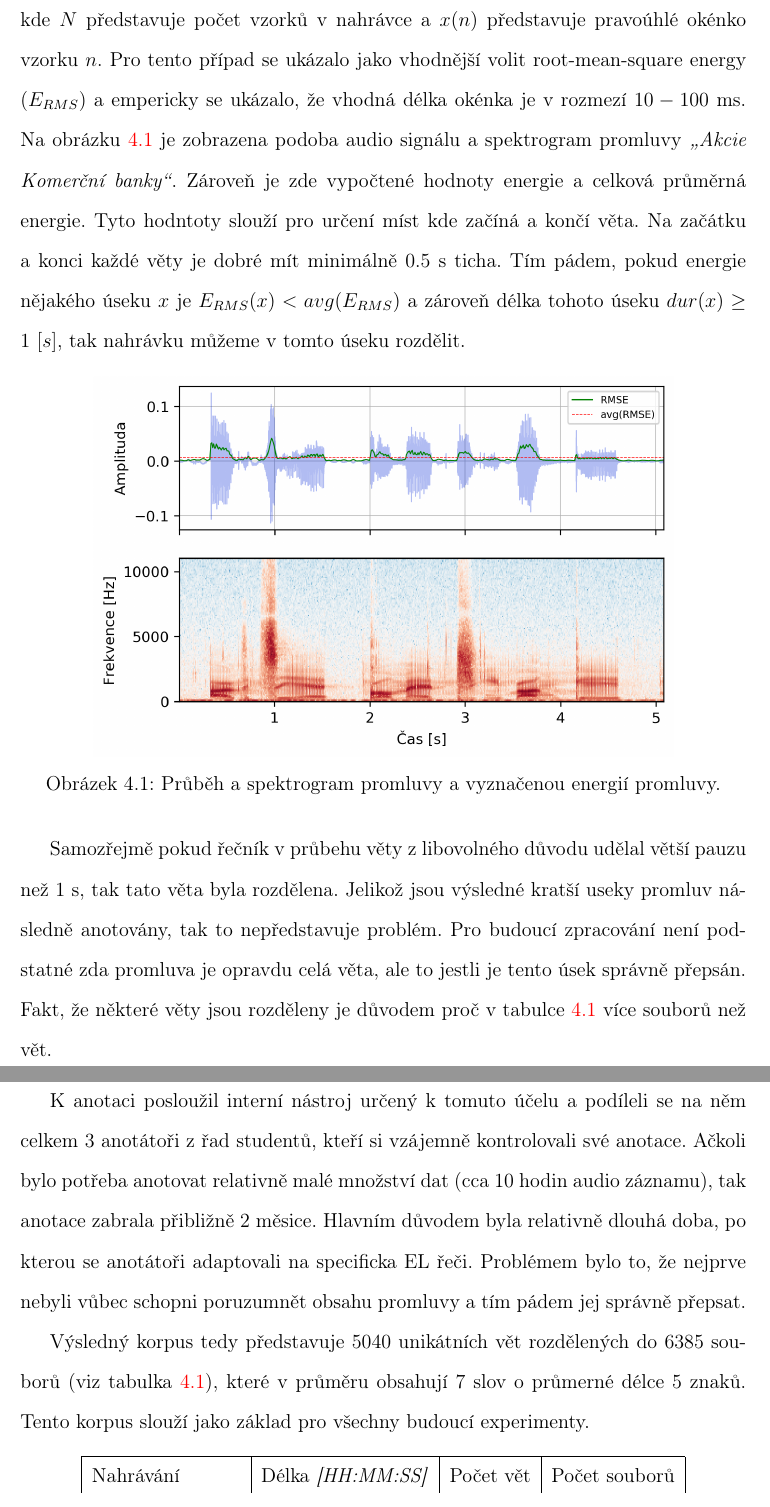
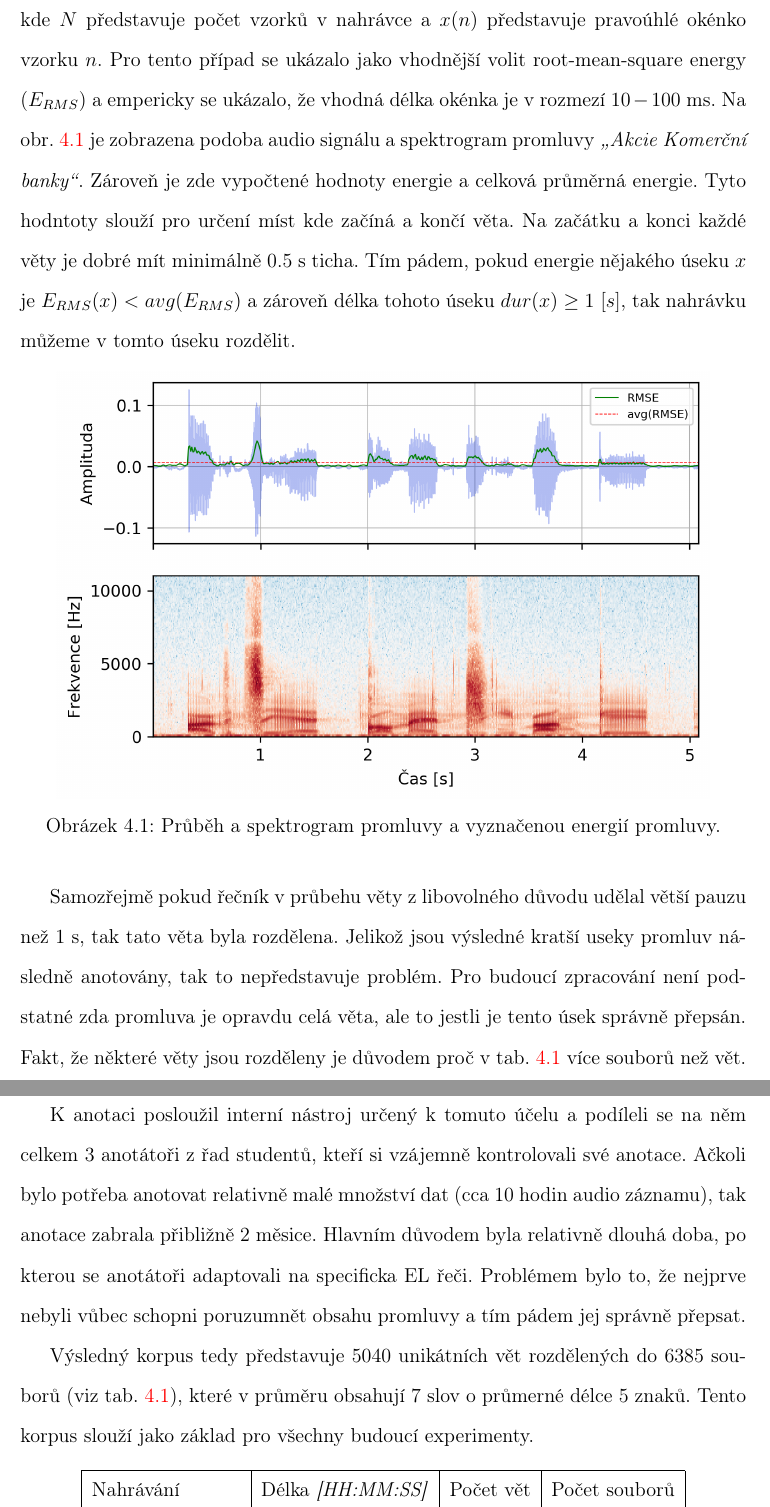
Before and after one commit to pstanisl/disertacka, a LaTeX thesis (thesis/thesis.tex, which reads thesis/ch4-experiments/01-analysis.tex): two parts of pages 28 and 29 of 36, joined at a grey line, cut so that both start at the same text. Compiled offline with pdfLaTeX; a LaTeX package or settings file that is missing is left out.

Commit message:
same method for ref pics and tabs

```diff
--- a/thesis/ch4-experiments/01-analysis.tex
+++ b/thesis/ch4-experiments/01-analysis.tex
@@ -36,20 +36,20 @@ Ještě před samotným anotováním byly nahrávky, podle úseků s tichem, roz
   E_{RMS}(n) = \sqrt{\frac{1}{N} \sum_{n=1}^{N} \left| x(n) \right|^2},
 \end{equation}
 
-\noindent kde $N$ představuje počet vzorků v nahrávce a $x(n)$ představuje pravoúhlé okénko vzorku $n$. Pro tento případ se ukázalo jako vhodnější volit root-mean-square energy ($E_{RMS}$) a empericky se ukázalo, že vhodná délka okénka je v rozmezí $10 - 100$ ms. Na obrázku \ref{fig:experiments:analysis:speech} je zobrazena podoba audio signálu a spektrogram promluvy \textit{\uv{Akcie Komerční banky}}. Zároveň je zde vypočtené hodnoty energie a celková průměrná energie. Tyto hodntoty slouží pro určení míst kde začíná a končí věta. Na začátku a konci každé věty je dobré mít minimálně $0.5$ s ticha. Tím pádem, pokud energie nějakého úseku $x$ je $E_{RMS}(x) < avg(E_{RMS})$ a zároveň délka tohoto úseku $dur(x) \geq 1\ [s]$, tak nahrávku můžeme v tomto úseku rozdělit.
+\noindent kde $N$ představuje počet vzorků v nahrávce a $x(n)$ představuje pravoúhlé okénko vzorku $n$. Pro tento případ se ukázalo jako vhodnější volit root-mean-square energy ($E_{RMS}$) a empericky se ukázalo, že vhodná délka okénka je v rozmezí $10 - 100$ ms. Na obr. \ref{fig:experiments:analysis:speech} je zobrazena podoba audio signálu a spektrogram promluvy \textit{\uv{Akcie Komerční banky}}. Zároveň je zde vypočtené hodnoty energie a celková průměrná energie. Tyto hodntoty slouží pro určení míst kde začíná a končí věta. Na začátku a konci každé věty je dobré mít minimálně $0.5$ s ticha. Tím pádem, pokud energie nějakého úseku $x$ je $E_{RMS}(x) < avg(E_{RMS})$ a zároveň délka tohoto úseku $dur(x) \geq 1\ [s]$, tak nahrávku můžeme v tomto úseku rozdělit.
 
 \begin{figure}[hbpt]
   \centering
-  \includegraphics[width=0.8\textwidth]{./ch4-experiments/img/el_energy_spec.png}
+  \includegraphics[width=0.9\textwidth]{./ch4-experiments/img/el_energy_spec.png}
   \caption{Průběh a spektrogram promluvy a vyznačenou energií promluvy.}
   \label{fig:experiments:analysis:speech}
 \end{figure}
 
-Samozřejmě pokud řečník v průbehu věty z libovolného důvodu udělal větší pauzu než $1$ s, tak tato věta byla rozdělena. Jelikož jsou výsledné kratší useky promluv následně anotovány, tak to nepředstavuje problém. Pro budoucí zpracování není podstatné zda promluva je opravdu celá věta, ale to jestli je tento úsek správně přepsán. Fakt, že některé věty jsou rozděleny je důvodem proč v tabulce \ref{tab:experiments:analysis:recording} více souborů než vět.
+Samozřejmě pokud řečník v průbehu věty z libovolného důvodu udělal větší pauzu než $1$ s, tak tato věta byla rozdělena. Jelikož jsou výsledné kratší useky promluv následně anotovány, tak to nepředstavuje problém. Pro budoucí zpracování není podstatné zda promluva je opravdu celá věta, ale to jestli je tento úsek správně přepsán. Fakt, že některé věty jsou rozděleny je důvodem proč v tab. \ref{tab:experiments:analysis:recording} více souborů než vět.
 
 K anotaci posloužil interní nástroj určený k tomuto účelu a podíleli se na něm celkem 3 anotátoři z řad studentů, kteří si vzájemně kontrolovali své anotace. Ačkoli bylo potřeba anotovat relativně malé množství dat (cca 10 hodin audio záznamu), tak anotace zabrala přibližně 2 měsice. Hlavním důvodem byla relativně dlouhá doba, po kterou se anotátoři adaptovali na specificka EL řeči. Problémem bylo to, že nejprve nebyli vůbec schopni poruzumnět obsahu promluvy a tím pádem jej správně přepsat.
 
-Výsledný korpus tedy představuje $5040$ unikátních vět rozdělených do $6385$ souborů (viz tabulka \ref{tab:experiments:analysis:recording}), které v průměru obsahují $7$ slov o průmerné délce $5$ znaků. Tento korpus slouží jako základ pro všechny budoucí experimenty.
+Výsledný korpus tedy představuje $5040$ unikátních vět rozdělených do $6385$ souborů (viz tab. \ref{tab:experiments:analysis:recording}), které v průměru obsahují $7$ slov o průmerné délce $5$ znaků. Tento korpus slouží jako základ pro všechny budoucí experimenty.
 
 \begin{table}[htpb]
   \centering
```
Also changed, not shown: thesis/thesis.pdf, thesis/ch4-experiments/01-analysis.tex (2 more changed lines).
